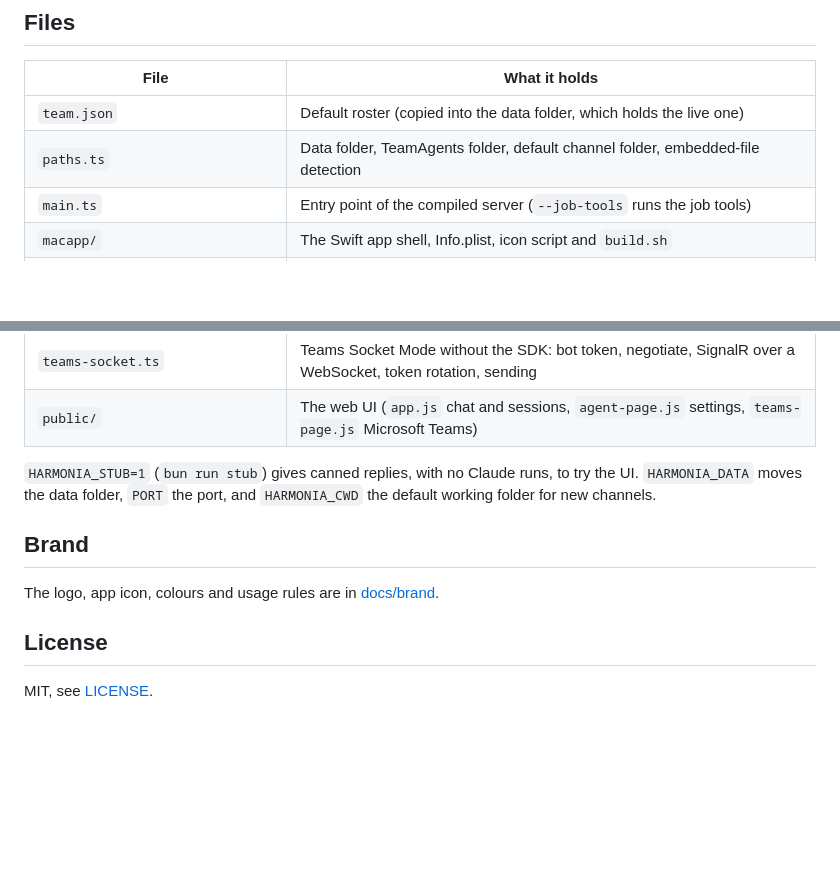
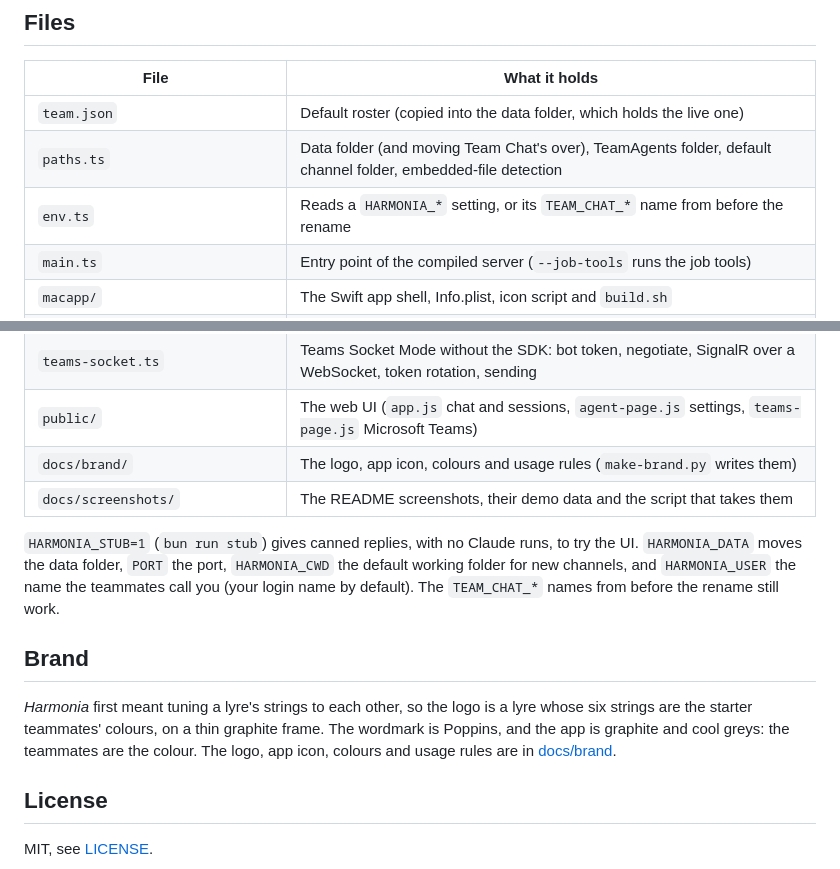
Before and after one commit to ShaharIlany/harmonia, a Markdown page: README.md, 2 parts joined by grey strips. GitHub-like rendering; blank space fills up the shorter version.

Commit message:
README and screenshots for Harmonia
New screenshots of the graphite theme and the lyre header, taken from the demo data as the made-up user Alex
(capture.mjs can use the installed Chrome: PLAYWRIGHT_CHANNEL=chrome). The README explains the brand, lists
env.ts and the docs folders, and HARMONIA_USER. install.sh no longer asks for uv or warns about the old router's
800 MB runtime when building from source.

Co-Authored-By: Claude Opus 5.5 <noreply@anthropic.com>

```diff
--- a/README.md
+++ b/README.md
@@ -347,7 +348,8 @@ Jobs and memories stay.
 | File | What it holds |
 |---|---|
 | `team.json` | Default roster (copied into the data folder, which holds the live one) |
-| `paths.ts` | Data folder, TeamAgents folder, default channel folder, embedded-file detection |
+| `paths.ts` | Data folder (and moving Team Chat's over), TeamAgents folder, default channel folder, embedded-file detection |
+| `env.ts` | Reads a `HARMONIA_*` setting, or its `TEAM_CHAT_*` name from before the rename |
 | `main.ts` | Entry point of the compiled server (`--job-tools` runs the job tools) |
 | `macapp/` | The Swift app shell, Info.plist, icon script and `build.sh` |
 | `.github/workflows/release.yml` | Builds and publishes a release for every version tag |
@@ -368,14 +370,22 @@ Jobs and memories stay.
 | `teams.ts` | Teammates and Mozart as Microsoft Teams bots: setup through the Teams CLI, the Keychain, 1:1 mirrors, linked channels and group chats, `new channel` and `new group chat` |
 | `teams-socket.ts` | Teams Socket Mode without the SDK: bot token, negotiate, SignalR over a WebSocket, token rotation, sending |
 | `public/` | The web UI (`app.js` chat and sessions, `agent-page.js` settings, `teams-page.js` Microsoft Teams) |
+| `docs/brand/` | The logo, app icon, colours and usage rules (`make-brand.py` writes them) |
+| `docs/screenshots/` | The README screenshots, their demo data and the script that takes them |
 
 `HARMONIA_STUB=1` (`bun run stub`) gives canned replies, with no Claude runs,
-to try the UI. `HARMONIA_DATA` moves the data folder, `PORT` the port, and
-`HARMONIA_CWD` the default working folder for new channels.
+to try the UI. `HARMONIA_DATA` moves the data folder, `PORT` the port,
+`HARMONIA_CWD` the default working folder for new channels, and `HARMONIA_USER`
+the name the teammates call you (your login name by default). The `TEAM_CHAT_*`
+names from before the rename still work.
 
 ## Brand
 
-The logo, app icon, colours and usage rules are in [docs/brand](docs/brand/guidelines.md).
+*Harmonia* first meant tuning a lyre's strings to each other, so the logo is a
+lyre whose six strings are the starter teammates' colours, on a thin graphite
+frame. The wordmark is Poppins, and the app is graphite and cool greys: the
+teammates are the colour. The logo, app icon, colours and usage rules are in
+[docs/brand](docs/brand/guidelines.md).
 
 ## License
 
```
Also changed, not shown: other parts of README.md (+3 -2 lines), docs/screenshots/channel-dark.png, docs/screenshots/channel.png, docs/screenshots/menus.png, docs/screenshots/reply-and-router.png, 3 other files.
